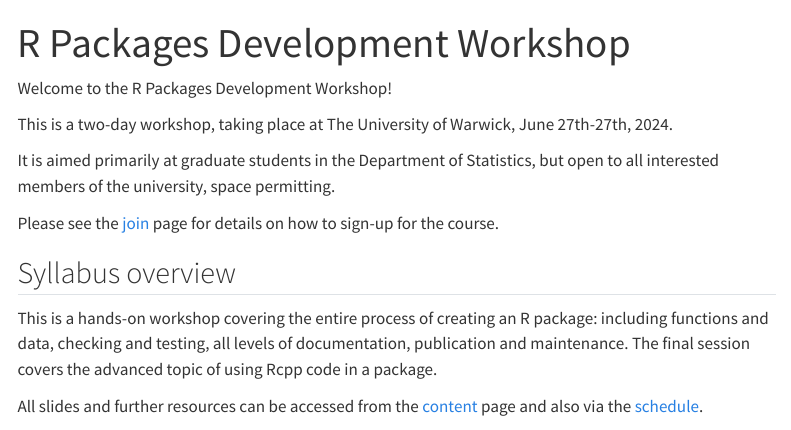
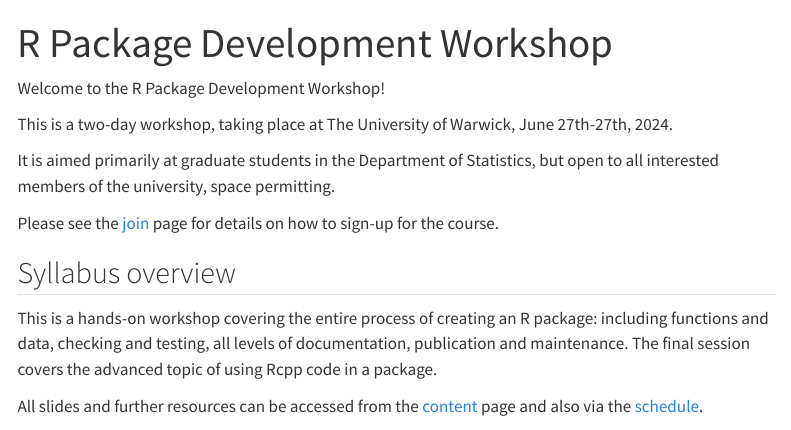
Before and after one commit to Warwick-Stats-Resources/r-packages-2025, a Quarto document (index.qmd): the page in a window 1100 px wide, from its top. Rendered offline with R 4.5, knitr and Pandoc in place of Quarto, with nearby package versions; menus at the side of the page are left out.

Commit message:
R package develompent workshop

```diff
--- a/index.qmd
+++ b/index.qmd
@@ -1,8 +1,8 @@
 ---
-title: "R Packages Development Workshop"
+title: "R Package Development Workshop"
 ---
 
-Welcome to the R Packages Development Workshop!
+Welcome to the R Package Development Workshop!
 
 This is a two-day workshop, taking place at The University of Warwick, June 27th-27th, 2024.
 
```
